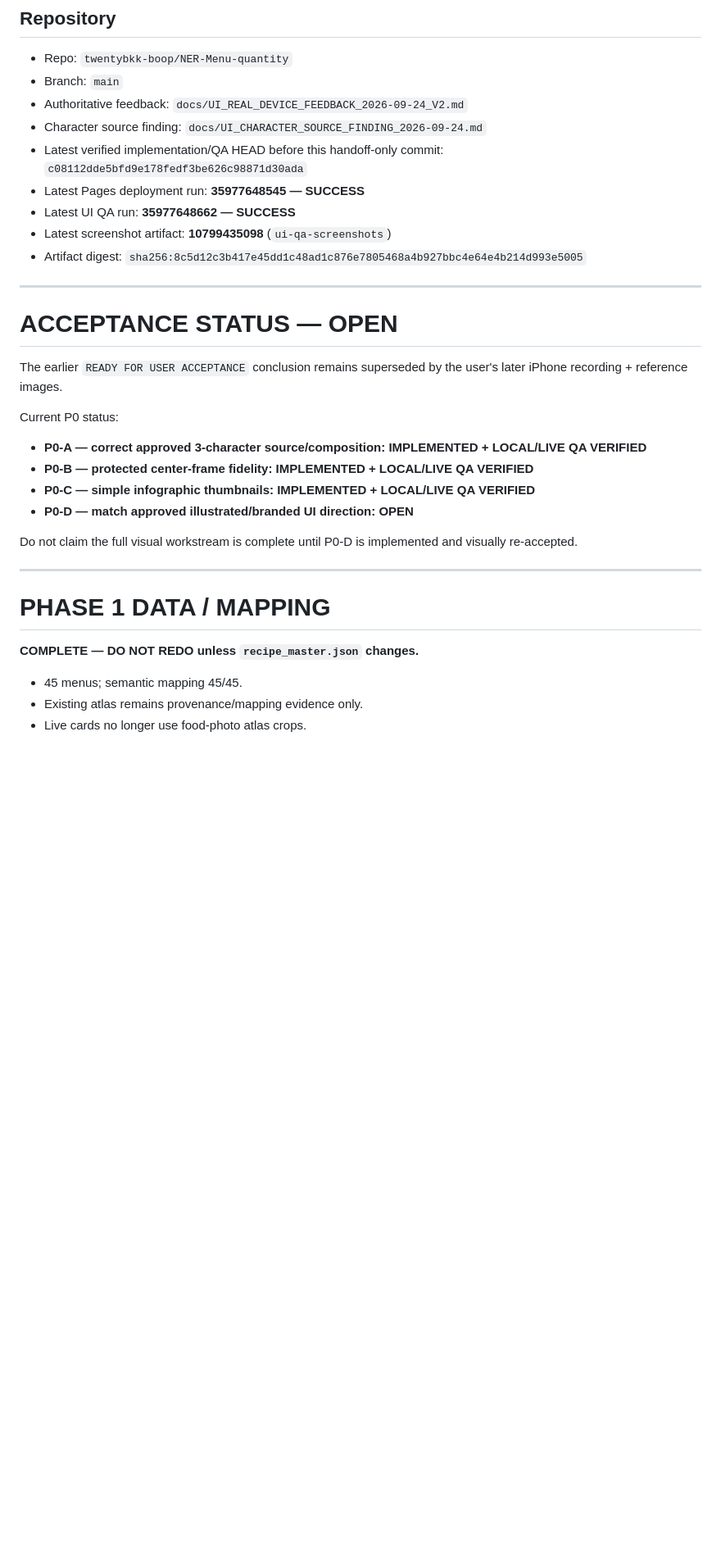
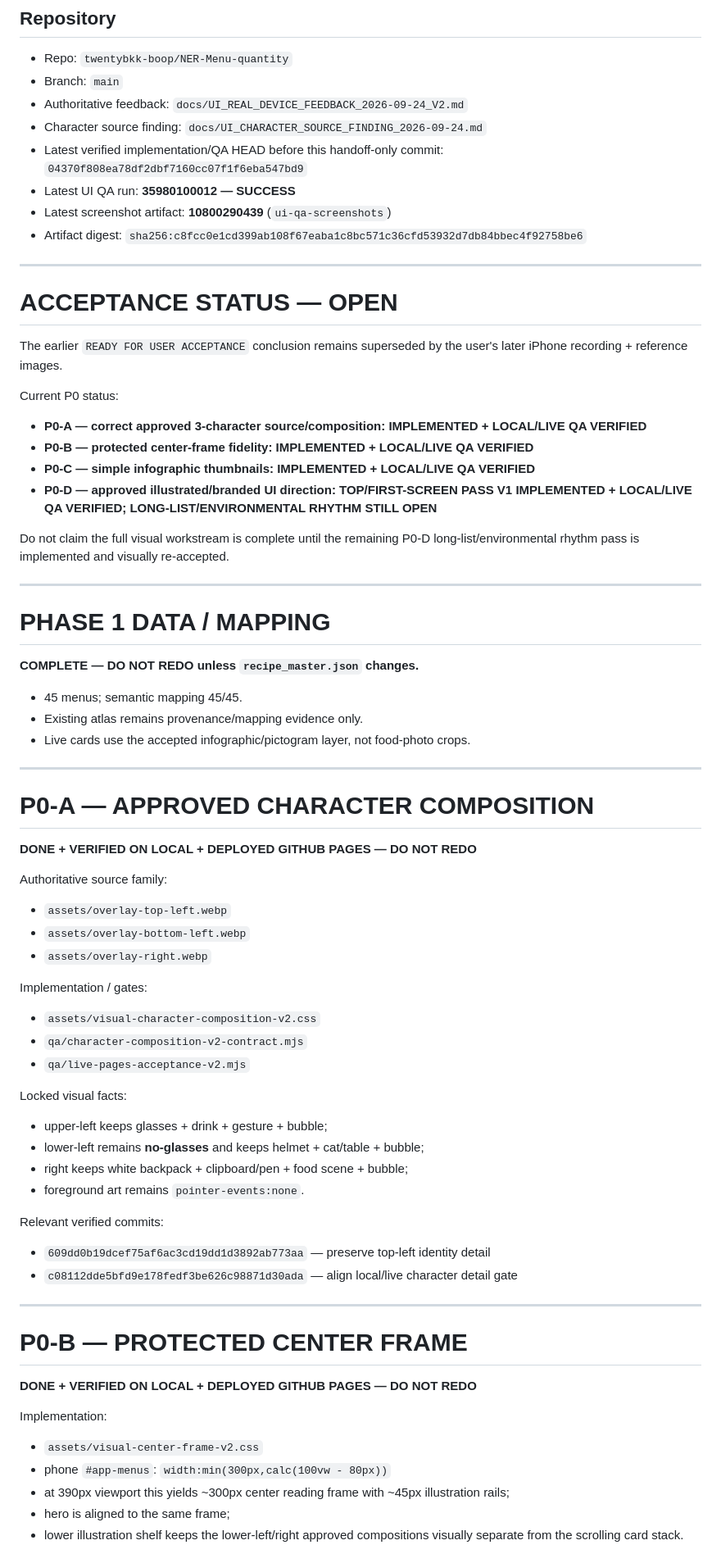
Before and after one commit to twentybkk-boop/NER-Menu-quantity, a Markdown page: CURRENT_HANDOFF.md, the part around one of its changes. Shown at 82% size. Drawn GitHub-style; blank space fills up the shorter version.

```diff
--- a/CURRENT_HANDOFF.md
+++ b/CURRENT_HANDOFF.md
@@ -10,11 +10,10 @@
 - Branch: `main`
 - Authoritative feedback: `docs/UI_REAL_DEVICE_FEEDBACK_2026-09-24_V2.md`
 - Character source finding: `docs/UI_CHARACTER_SOURCE_FINDING_2026-09-24.md`
-- Latest verified implementation/QA HEAD before this handoff-only commit: `c08112dde5bfd9e178fedf3be626c98871d30ada`
-- Latest Pages deployment run: **35977648545 — SUCCESS**
-- Latest UI QA run: **35977648662 — SUCCESS**
-- Latest screenshot artifact: **10799435098** (`ui-qa-screenshots`)
-- Artifact digest: `sha256:8c5d12c3b417e45dd1c48ad1c876e7805468a4b927bbc4e64e4b214d993e5005`
+- Latest verified implementation/QA HEAD before this handoff-only commit: `04370f808ea78df2dbf7160cc07f1f6eba547bd9`
+- Latest UI QA run: **35980100012 — SUCCESS**
+- Latest screenshot artifact: **10800290439** (`ui-qa-screenshots`)
+- Artifact digest: `sha256:c8fcc0e1cd399ab108f67eaba1c8bc571c36cfd53932d7db84bbec4f92758be6`
 
 ---
 
@@ -27,9 +26,9 @@ Current P0 status:
 - **P0-A — correct approved 3-character source/composition: IMPLEMENTED + LOCAL/LIVE QA VERIFIED**
 - **P0-B — protected center-frame fidelity: IMPLEMENTED + LOCAL/LIVE QA VERIFIED**
 - **P0-C — simple infographic thumbnails: IMPLEMENTED + LOCAL/LIVE QA VERIFIED**
-- **P0-D — match approved illustrated/branded UI direction: OPEN**
+- **P0-D — approved illustrated/branded UI direction: TOP/FIRST-SCREEN PASS V1 IMPLEMENTED + LOCAL/LIVE QA VERIFIED; LONG-LIST/ENVIRONMENTAL RHYTHM STILL OPEN**
 
-Do not claim the full visual workstream is complete until P0-D is implemented and visually re-accepted.
+Do not claim the full visual workstream is complete until the remaining P0-D long-list/environmental rhythm pass is implemented and visually re-accepted.
 
 ---
 
@@ -39,4 +38,49 @@ Do not claim the full visual workstream is complete until P0-D is implemented an
 
 - 45 menus; semantic mapping 45/45.
 - Existing atlas remains provenance/mapping evidence only.
-- Live cards no longer use food-photo atlas crops.
+- Live cards use the accepted infographic/pictogram layer, not food-photo crops.
+
+---
+
+# P0-A — APPROVED CHARACTER COMPOSITION
+
+**DONE + VERIFIED ON LOCAL + DEPLOYED GITHUB PAGES — DO NOT REDO**
+
+Authoritative source family:
+
+- `assets/overlay-top-left.webp`
+- `assets/overlay-bottom-left.webp`
+- `assets/overlay-right.webp`
+
+Implementation / gates:
+
+- `assets/visual-character-composition-v2.css`
+- `qa/character-composition-v2-contract.mjs`
+- `qa/live-pages-acceptance-v2.mjs`
+
+Locked visual facts:
+
+- upper-left keeps glasses + drink + gesture + bubble;
+- lower-left remains **no-glasses** and keeps helmet + cat/table + bubble;
+- right keeps white backpack + clipboard/pen + food scene + bubble;
+- foreground art remains `pointer-events:none`.
+
+Relevant verified commits:
+
+- `609dd0b19dcef75af6ac3cd19dd1d3892ab773aa` — preserve top-left identity detail
+- `c08112dde5bfd9e178fedf3be626c98871d30ada` — align local/live character detail gate
+
+---
+
+# P0-B — PROTECTED CENTER FRAME
+
+**DONE + VERIFIED ON LOCAL + DEPLOYED GITHUB PAGES — DO NOT REDO**
+
+Implementation:
+
+- `assets/visual-center-frame-v2.css`
+- phone `#app-menus`: `width:min(300px,calc(100vw - 80px))`
+- at 390px viewport this yields ~300px center reading frame with ~45px illustration rails;
+- hero is aligned to the same frame;
+- lower illustration shelf keeps the lower-left/right approved compositions visually separate from the scrolling card stack.
+
```
Also changed, not shown: other parts of CURRENT_HANDOFF.md (+72 -93 lines).
